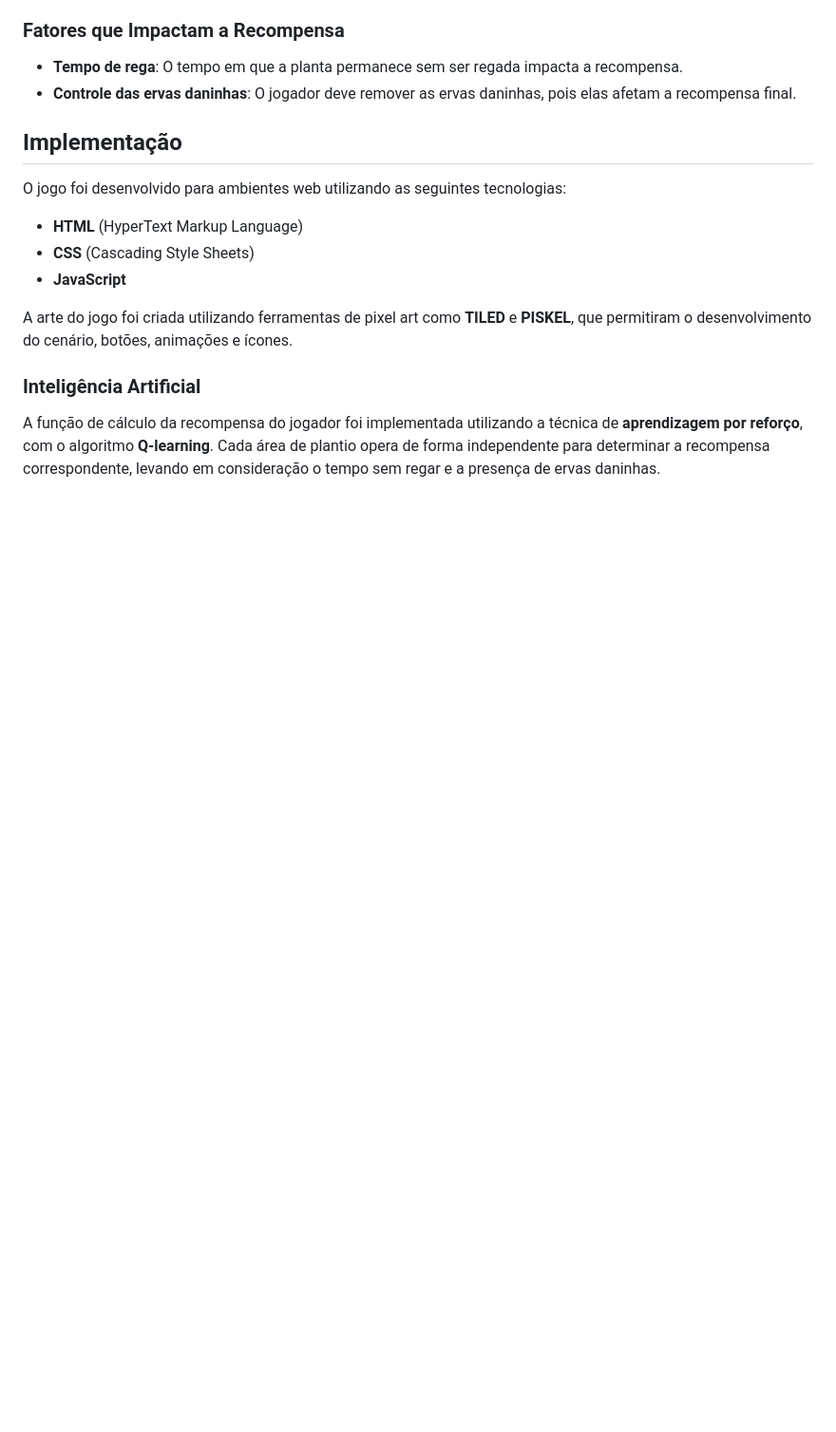
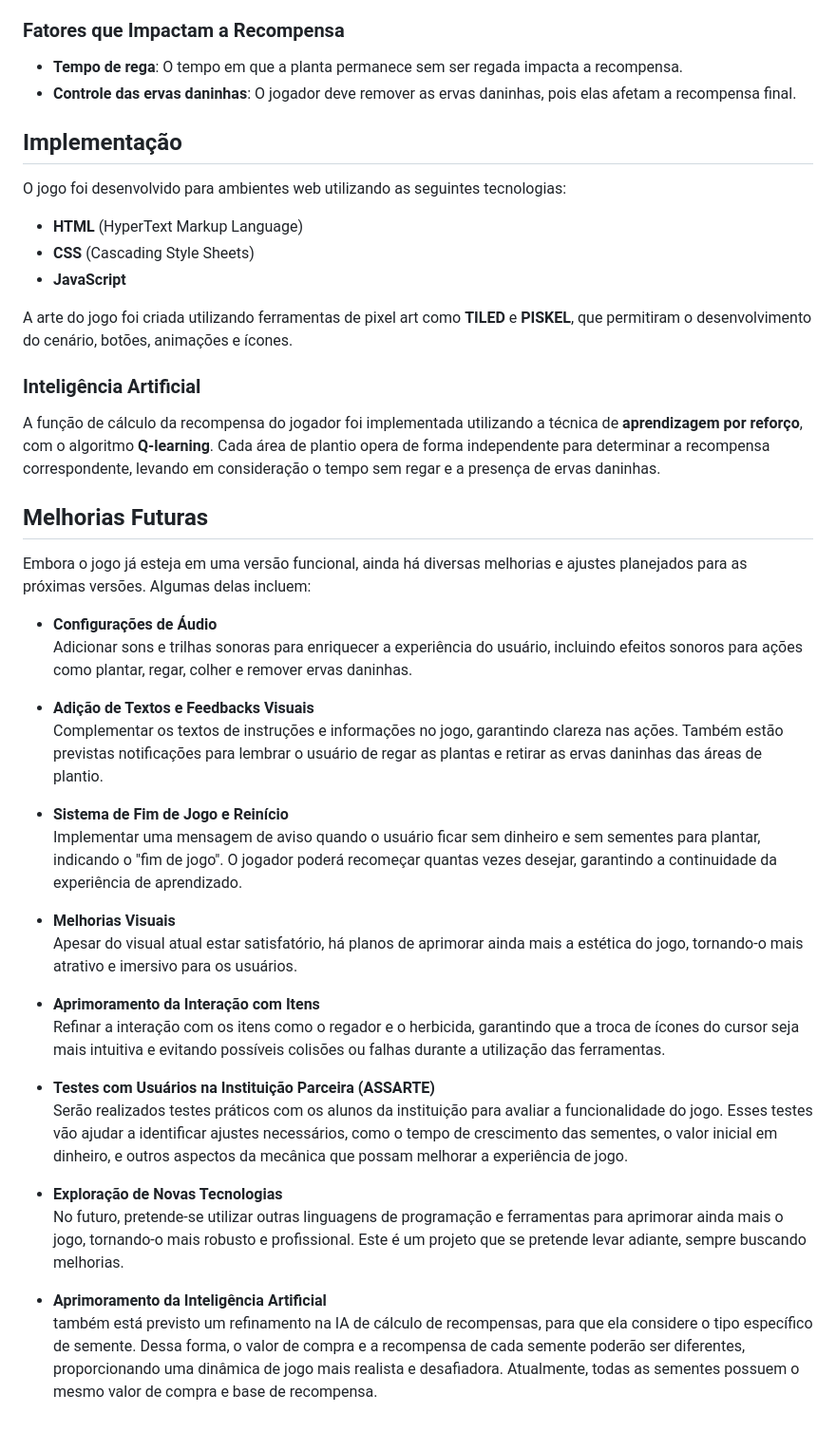
Before and after one commit to beatriz-alves-silva/jogo-colheita-financeira, a Markdown page: README.md, the part around one of its changes. Shown at 95% size. Rendered like a GitHub page; blank space fills up the shorter version.

```diff
--- a/README.md
+++ b/README.md
@@ -50,3 +50,31 @@ A arte do jogo foi criada utilizando ferramentas de pixel art como **TILED** e *
 ### Inteligência Artificial
 
 A função de cálculo da recompensa do jogador foi implementada utilizando a técnica de **aprendizagem por reforço**, com o algoritmo **Q-learning**. Cada área de plantio opera de forma independente para determinar a recompensa correspondente, levando em consideração o tempo sem regar e a presença de ervas daninhas.
+
+## Melhorias Futuras
+
+Embora o jogo já esteja em uma versão funcional, ainda há diversas melhorias e ajustes planejados para as próximas versões. Algumas delas incluem:
+
+- **Configurações de Áudio**
+  Adicionar sons e trilhas sonoras para enriquecer a experiência do usuário, incluindo efeitos sonoros para ações como plantar, regar, colher e remover ervas daninhas.
+
+- **Adição de Textos e Feedbacks Visuais**
+  Complementar os textos de instruções e informações no jogo, garantindo clareza nas ações. Também estão previstas notificações para lembrar o usuário de regar as plantas e retirar as ervas daninhas das áreas de plantio.
+
+- **Sistema de Fim de Jogo e Reinício**
+  Implementar uma mensagem de aviso quando o usuário ficar sem dinheiro e sem sementes para plantar, indicando o "fim de jogo". O jogador poderá recomeçar quantas vezes desejar, garantindo a continuidade da experiência de aprendizado.
+
+- **Melhorias Visuais**
+  Apesar do visual atual estar satisfatório, há planos de aprimorar ainda mais a estética do jogo, tornando-o mais atrativo e imersivo para os usuários.
+
+- **Aprimoramento da Interação com Itens**
+  Refinar a interação com os itens como o regador e o herbicida, garantindo que a troca de ícones do cursor seja mais intuitiva e evitando possíveis colisões ou falhas durante a utilização das ferramentas.
+
+- **Testes com Usuários na Instituição Parceira (ASSARTE)**
+  Serão realizados testes práticos com os alunos da instituição para avaliar a funcionalidade do jogo. Esses testes vão ajudar a identificar ajustes necessários, como o tempo de crescimento das sementes, o valor inicial em dinheiro, e outros aspectos da mecânica que possam melhorar a experiência de jogo.
+
+- **Exploração de Novas Tecnologias**
+  No futuro, pretende-se utilizar outras linguagens de programação e ferramentas para aprimorar ainda mais o jogo, tornando-o mais robusto e profissional. Este é um projeto que se pretende levar adiante, sempre buscando melhorias.
+
+- **Aprimoramento da Inteligência Artificial**
+  também está previsto um refinamento na IA de cálculo de recompensas, para que ela considere o tipo específico de semente. Dessa forma, o valor de compra e a recompensa de cada semente poderão ser diferentes, proporcionando uma dinâmica de jogo mais realista e desafiadora. Atualmente, todas as sementes possuem o mesmo valor de compra e base de recompensa.
```
Also changed, not shown: other parts of README.md (+1 -1 lines).
